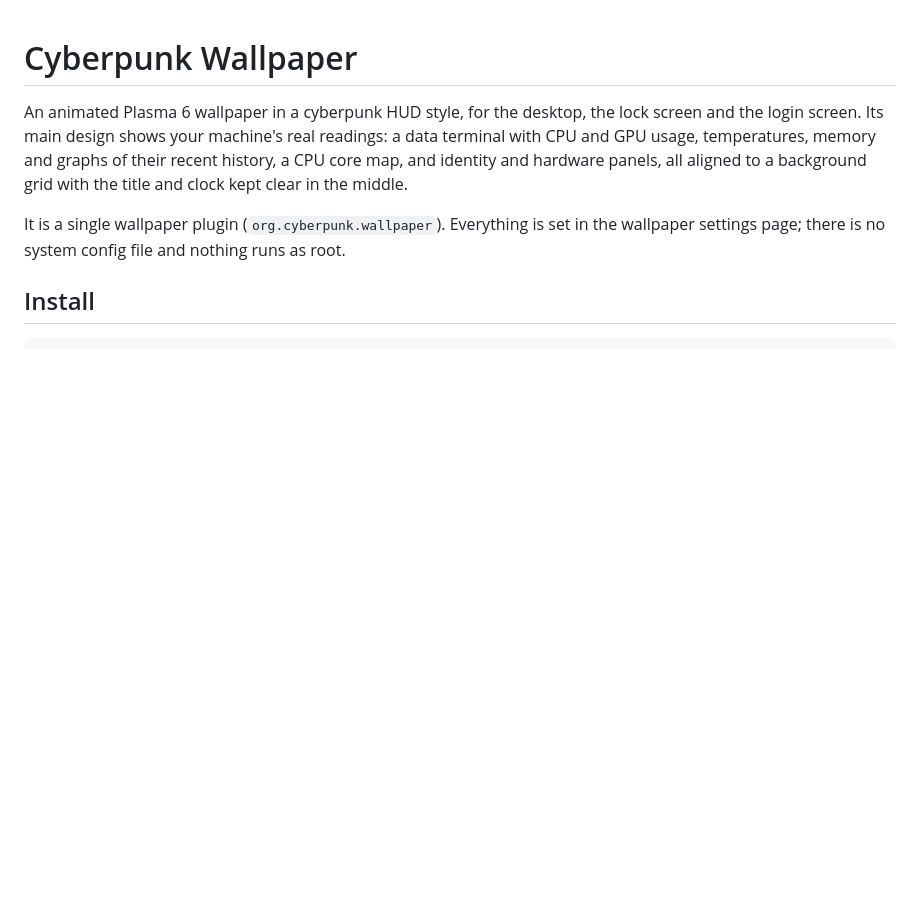
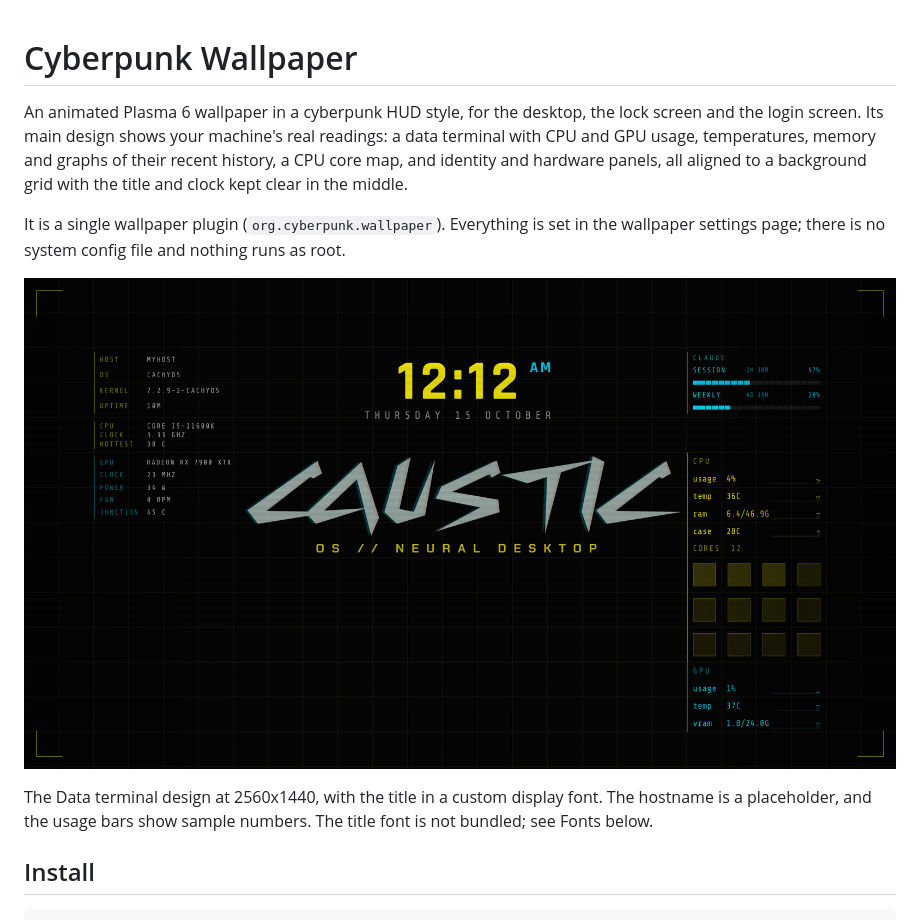
Before and after one commit to CausticCatastrophe/cyberpunk-splash, a Markdown page: README.md, the part around the change. Rendered like a GitHub page; pictures changed too: screenshots/cyberpunk-wallpaper.png (added); blank space fills up the shorter version.

Commit message:
Add screenshot to the README

```diff
--- a/README.md
+++ b/README.md
@@ -8,6 +8,12 @@ title and clock kept clear in the middle.
 
 It is a single wallpaper plugin (`org.cyberpunk.wallpaper`). Everything is set in the
 wallpaper settings page; there is no system config file and nothing runs as root.
+
+![The Data terminal design with live readings](screenshots/cyberpunk-wallpaper.png)
+
+The Data terminal design at 2560x1440, with the title in a custom display font. The hostname
+is a placeholder, and the usage bars show sample numbers. The title font is not bundled; see
+Fonts below.
 
 ## Install
 
```
